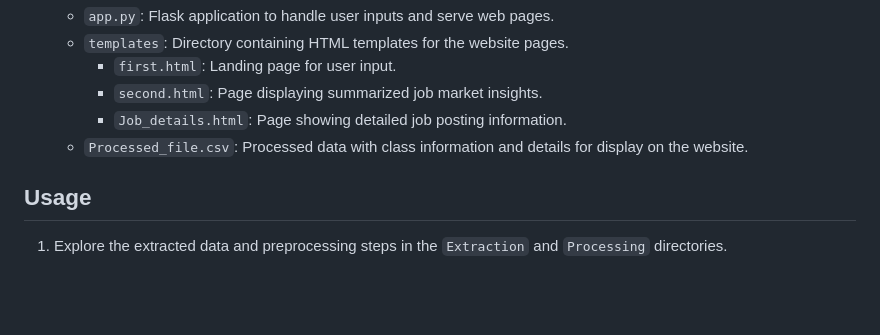
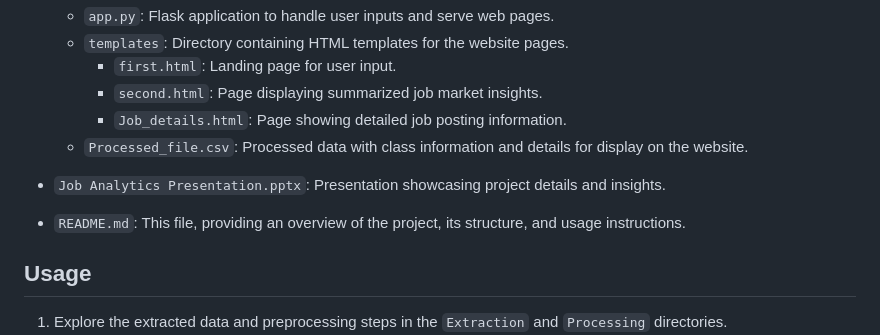
Before and after one commit to AmarjeetRoy/InstaHyre-Job-Analytics-Machine-Learning-, a Markdown page: README.md, the part around the change. Rendered like a GitHub page; blank space fills up the shorter version.

```diff
--- a/README.md
+++ b/README.md
@@ -60,6 +60,10 @@ The project's scope was divided into two core segments:
     - `Job_details.html`: Page showing detailed job posting information.
   - `Processed_file.csv`: Processed data with class information and details for display on the website.
 
+- `Job Analytics Presentation.pptx`: Presentation showcasing project details and insights.
+
+- `README.md`: This file, providing an overview of the project, its structure, and usage instructions.
+
 
 ## Usage
 
```
